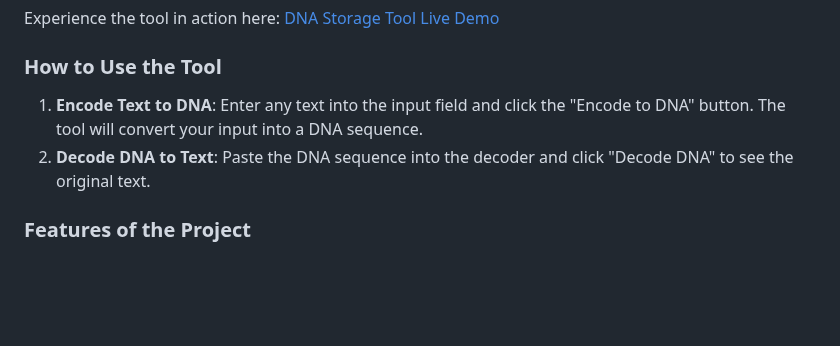
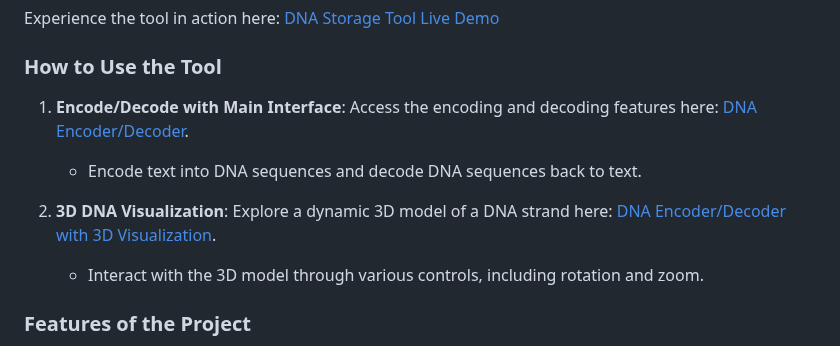
Before and after one commit to suneelranga/DNA-Storage, a Markdown page: README.md, the part around the change. Drawn GitHub-style; blank space fills up the shorter version.

```diff
--- a/README.md
+++ b/README.md
@@ -22,8 +22,12 @@ DNA storage is considered a future-ready solution for the exponential growth of
 Experience the tool in action here: [DNA Storage Tool Live Demo](https://suneelranga.github.io/DNA-Storage-Tool/)
 
 ### How to Use the Tool
-1. **Encode Text to DNA**: Enter any text into the input field and click the "Encode to DNA" button. The tool will convert your input into a DNA sequence.
-2. **Decode DNA to Text**: Paste the DNA sequence into the decoder and click "Decode DNA" to see the original text.
+
+1. **Encode/Decode with Main Interface**: Access the encoding and decoding features here: [DNA Encoder/Decoder](https://suneelranga.github.io/DNA-Storage-Tool/index.html).
+   - Encode text into DNA sequences and decode DNA sequences back to text.
+
+2. **3D DNA Visualization**: Explore a dynamic 3D model of a DNA strand here: [DNA Encoder/Decoder with 3D Visualization](https://suneelranga.github.io/DNA-Storage-Tool/3d.html).
+   - Interact with the 3D model through various controls, including rotation and zoom.
 
 ### Features of the Project
 - **Responsive Design**: The tool is optimized for both desktop and mobile devices, ensuring a seamless user experience.
```
